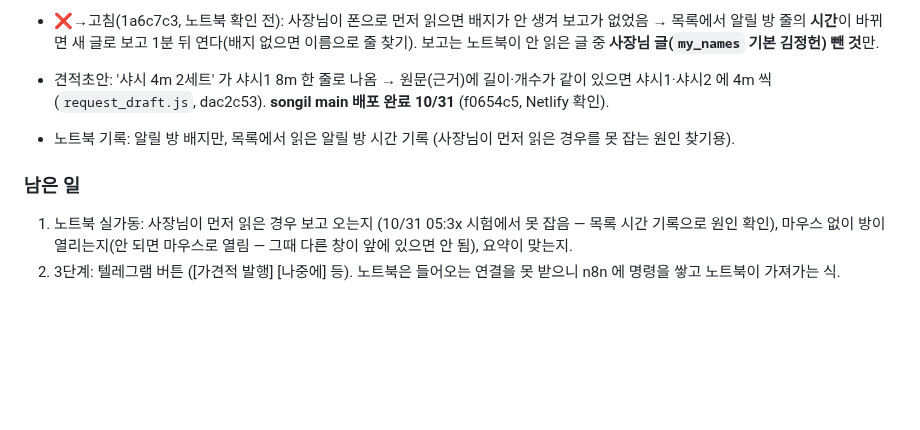
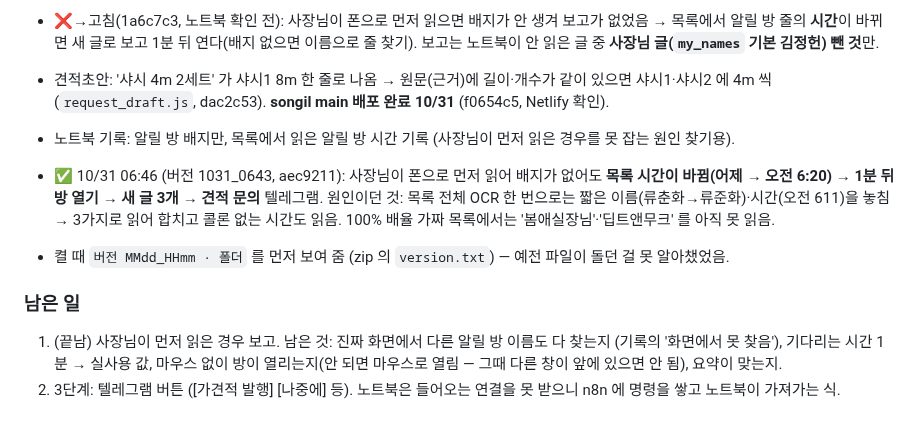
Before and after one commit to jayunsu22/sitenote, a Markdown page: docs/업무자동화_프로젝트.md, the part around the change. GitHub-like rendering; blank space fills up the shorter version.

Commit message:
인계 문서: 사장님이 먼저 읽은 경우도 보고 확인 (10/31)
Co-Authored-By: Claude Opus 5.5 <noreply@anthropic.com>

```diff
--- a/docs/업무자동화_프로젝트.md
+++ b/docs/업무자동화_프로젝트.md
@@ -274,6 +274,10 @@
 - 견적초안: '샤시 4m 2세트' 가 샤시1 8m 한 줄로 나옴 → 원문(근거)에 길이·개수가 같이 있으면 샤시1·샤시2 에 4m 씩 (`request_draft.js`, dac2c53). **songil main 배포 완료 10/31** (f0654c5, Netlify 확인).
 - 노트북 기록: 알릴 방 배지만, 목록에서 읽은 알릴 방 시간 기록 (사장님이 먼저 읽은 경우를 못 잡는 원인 찾기용).
 
+- ✅ 10/31 06:46 (버전 1031_0643, aec9211): 사장님이 폰으로 먼저 읽어 배지가 없어도 **목록 시간이 바뀜(어제 → 오전 6:20) → 1분 뒤 방 열기 → 새 글 3개 → 견적 문의** 텔레그램.
+  원인이던 것: 목록 전체 OCR 한 번으로는 짧은 이름(류춘화→류준화)·시간(오전 611)을 놓침 → 3가지로 읽어 합치고 콜론 없는 시간도 읽음. 100% 배율 가짜 목록에서는 '봄애실장님'·'딥트앤무크' 를 아직 못 읽음.
+- 켤 때 `버전 MMdd_HHmm · 폴더` 를 먼저 보여 줌 (zip 의 `version.txt`) — 예전 파일이 돌던 걸 못 알아챘었음.
+
 ### 남은 일
-1. 노트북 실가동: 사장님이 먼저 읽은 경우 보고 오는지 (10/31 05:3x 시험에서 못 잡음 — 목록 시간 기록으로 원인 확인), 마우스 없이 방이 열리는지(안 되면 마우스로 열림 — 그때 다른 창이 앞에 있으면 안 됨), 요약이 맞는지.
+1. (끝남) 사장님이 먼저 읽은 경우 보고. 남은 것: 진짜 화면에서 다른 알릴 방 이름도 다 찾는지 (기록의 '화면에서 못 찾음'), 기다리는 시간 1분 → 실사용 값, 마우스 없이 방이 열리는지(안 되면 마우스로 열림 — 그때 다른 창이 앞에 있으면 안 됨), 요약이 맞는지.
 2. 3단계: 텔레그램 버튼 ([가견적 발행] [나중에] 등). 노트북은 들어오는 연결을 못 받으니 n8n 에 명령을 쌓고 노트북이 가져가는 식.
```
